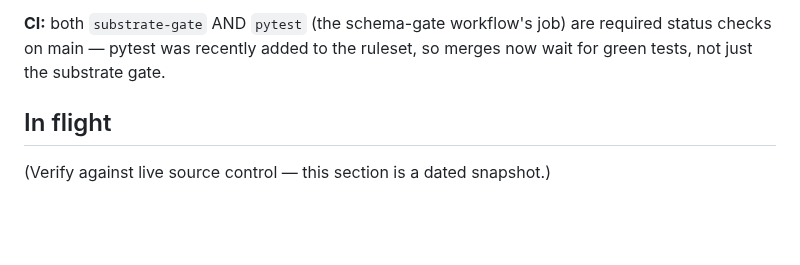
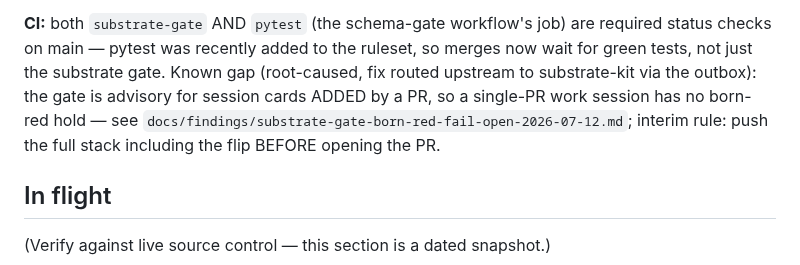
Before and after one commit to menno420/superbot-mineverse, a Markdown page: docs/current-state.md, the part around the change. Drawn GitHub-style; blank space fills up the shorter version.

Commit message:
docs: root-cause finding — substrate-gate fail-open on PR-added cards (flip-race)

```diff
--- a/docs/current-state.md
+++ b/docs/current-state.md
@@ -46,6 +46,11 @@ this repo).
 **CI:** both `substrate-gate` AND `pytest` (the schema-gate workflow's job)
 are required status checks on main — pytest was recently added to the
 ruleset, so merges now wait for green tests, not just the substrate gate.
+Known gap (root-caused, fix routed upstream to substrate-kit via the
+outbox): the gate is advisory for session cards ADDED by a PR, so a
+single-PR work session has no born-red hold — see
+`docs/findings/substrate-gate-born-red-fail-open-2026-07-12.md`; interim
+rule: push the full stack including the flip BEFORE opening the PR.
 
 ## In flight
 
```
Also changed, not shown: docs/findings/substrate-gate-born-red-fail-open-2026-07-12.md (added, +117 -0 lines).
